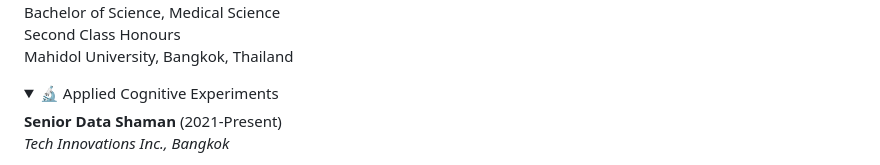
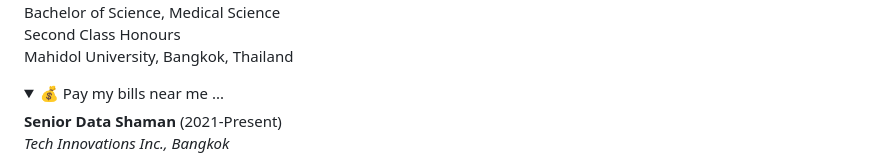
Before and after one commit to bkornpob/bkornpob.github.io, a Markdown page: CV/CV-home.md, the part around the change. Rendered like a GitHub page; folded sections open.

```diff
--- a/CV/CV-home.md
+++ b/CV/CV-home.md
@@ -237,7 +237,7 @@ but CV ...
 </details>
 
 <details>
-<summary>🔬 Applied Cognitive Experiments</summary>
+<summary>💰 Pay my bills near me ...</summary>
 
 **Senior Data Shaman** (2021-Present)
 *Tech Innovations Inc., Bangkok*
```
